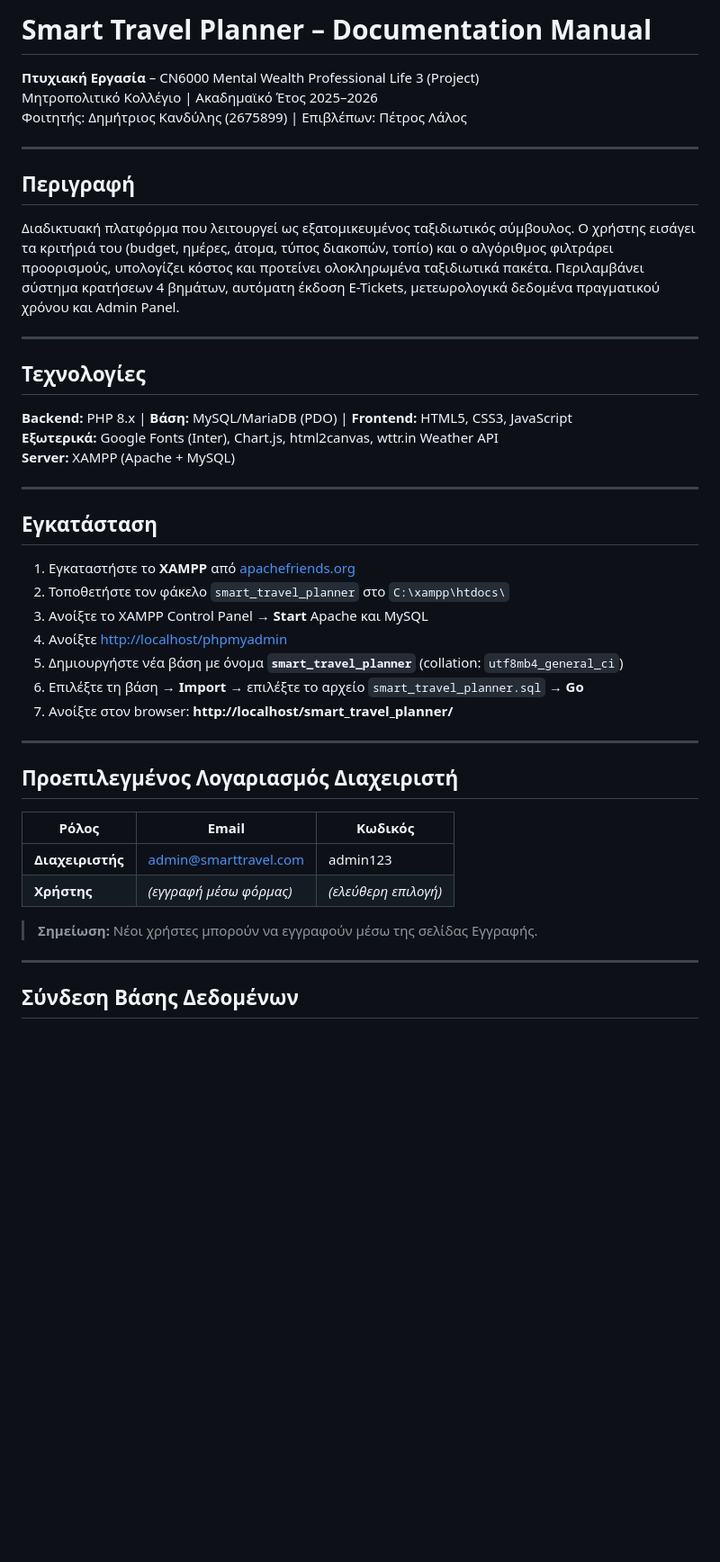
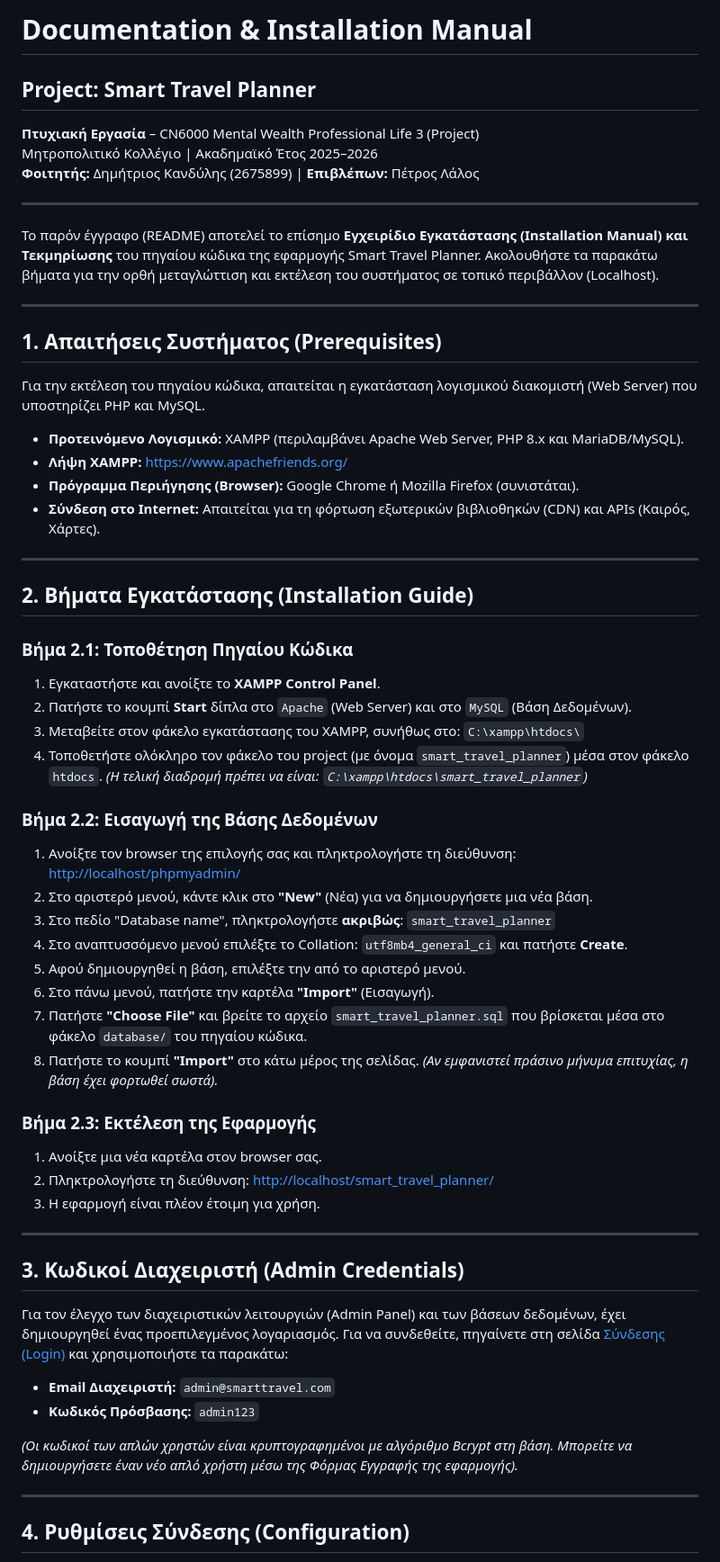
Before and after one commit to MitsosCode21/smart_travel_planner, a Markdown page: README.md, the part around one of its changes. Shown at 90% size. Rendered like a GitHub page; blank space fills up the shorter version.

```diff
--- a/README.md
+++ b/README.md
@@ -1,47 +1,62 @@
-# Smart Travel Planner – Documentation Manual
-
+# Documentation & Installation Manual
+## Project: Smart Travel Planner
 **Πτυχιακή Εργασία** – CN6000 Mental Wealth Professional Life 3 (Project)
 Μητροπολιτικό Κολλέγιο | Ακαδημαϊκό Έτος 2025–2026
-Φοιτητής: Δημήτριος Κανδύλης (2675899) | Επιβλέπων: Πέτρος Λάλος
+**Φοιτητής:** Δημήτριος Κανδύλης (2675899) | **Επιβλέπων:** Πέτρος Λάλος
 
 ---
 
-## Περιγραφή
-
-Διαδικτυακή πλατφόρμα που λειτουργεί ως εξατομικευμένος ταξιδιωτικός σύμβουλος. Ο χρήστης εισάγει τα κριτήριά του (budget, ημέρες, άτομα, τύπος διακοπών, τοπίο) και ο αλγόριθμος φιλτράρει προορισμούς, υπολογίζει κόστος και προτείνει ολοκληρωμένα ταξιδιωτικά πακέτα. Περιλαμβάνει σύστημα κρατήσεων 4 βημάτων, αυτόματη έκδοση E-Tickets, μετεωρολογικά δεδομένα πραγματικού χρόνου και Admin Panel.
+Το παρόν έγγραφο (README) αποτελεί το επίσημο **Εγχειρίδιο Εγκατάστασης (Installation Manual) και Τεκμηρίωσης** του πηγαίου κώδικα της εφαρμογής Smart Travel Planner. Ακολουθήστε τα παρακάτω βήματα για την ορθή μεταγλώττιση και εκτέλεση του συστήματος σε τοπικό περιβάλλον (Localhost).
 
 ---
 
-## Τεχνολογίες
+## 1. Απαιτήσεις Συστήματος (Prerequisites)
+Για την εκτέλεση του πηγαίου κώδικα, απαιτείται η εγκατάσταση λογισμικού διακομιστή (Web Server) που υποστηρίζει PHP και MySQL.
 
-**Backend:** PHP 8.x | **Βάση:** MySQL/MariaDB (PDO) | **Frontend:** HTML5, CSS3, JavaScript
-**Εξωτερικά:** Google Fonts (Inter), Chart.js, html2canvas, wttr.in Weather API
-**Server:** XAMPP (Apache + MySQL)
+- **Προτεινόμενο Λογισμικό:** XAMPP (περιλαμβάνει Apache Web Server, PHP 8.x και MariaDB/MySQL).
+- **Λήψη XAMPP:** [https://www.apachefriends.org/](https://www.apachefriends.org/)
+- **Πρόγραμμα Περιήγησης (Browser):** Google Chrome ή Mozilla Firefox (συνιστάται).
+- **Σύνδεση στο Internet:** Απαιτείται για τη φόρτωση εξωτερικών βιβλιοθηκών (CDN) και APIs (Καιρός, Χάρτες).
 
 ---
 
-## Εγκατάσταση
+## 2. Βήματα Εγκατάστασης (Installation Guide)
 
-1. Εγκαταστήστε το **XAMPP** από [apachefriends.org](https://www.apachefriends.org)
-2. Τοποθετήστε τον φάκελο `smart_travel_planner` στο `C:\xampp\htdocs\`
-3. Ανοίξτε το XAMPP Control Panel → **Start** Apache και MySQL
-4. Ανοίξτε [http://localhost/phpmyadmin](http://localhost/phpmyadmin)
-5. Δημιουργήστε νέα βάση με όνομα **`smart_travel_planner`** (collation: `utf8mb4_general_ci`)
-6. Επιλέξτε τη βάση → **Import** → επιλέξτε το αρχείο `smart_travel_planner.sql` → **Go**
-7. Ανοίξτε στον browser: **http://localhost/smart_travel_planner/**
+### Βήμα 2.1: Τοποθέτηση Πηγαίου Κώδικα
+1. Εγκαταστήστε και ανοίξτε το **XAMPP Control Panel**.
+2. Πατήστε το κουμπί **Start** δίπλα στο `Apache` (Web Server) και στο `MySQL` (Βάση Δεδομένων).
+3. Μεταβείτε στον φάκελο εγκατάστασης του XAMPP, συνήθως στο: `C:\xampp\htdocs\`
+4. Τοποθετήστε ολόκληρο τον φάκελο του project (με όνομα `smart_travel_planner`) μέσα στον φάκελο `htdocs`.
+   *(Η τελική διαδρομή πρέπει να είναι: `C:\xampp\htdocs\smart_travel_planner`)*
+
+### Βήμα 2.2: Εισαγωγή της Βάσης Δεδομένων
+1. Ανοίξτε τον browser της επιλογής σας και πληκτρολογήστε τη διεύθυνση: [http://localhost/phpmyadmin/](http://localhost/phpmyadmin/)
+2. Στο αριστερό μενού, κάντε κλικ στο **"New"** (Νέα) για να δημιουργήσετε μια νέα βάση.
+3. Στο πεδίο "Database name", πληκτρολογήστε **ακριβώς**: `smart_travel_planner`
+4. Στο αναπτυσσόμενο μενού επιλέξτε το Collation: `utf8mb4_general_ci` και πατήστε **Create**.
+5. Αφού δημιουργηθεί η βάση, επιλέξτε την από το αριστερό μενού.
+6. Στο πάνω μενού, πατήστε την καρτέλα **"Import"** (Εισαγωγή).
+7. Πατήστε **"Choose File"** και βρείτε το αρχείο `smart_travel_planner.sql` που βρίσκεται μέσα στο φάκελο `database/` του πηγαίου κώδικα.
+8. Πατήστε το κουμπί **"Import"** στο κάτω μέρος της σελίδας.
+*(Αν εμφανιστεί πράσινο μήνυμα επιτυχίας, η βάση έχει φορτωθεί σωστά).*
+
+### Βήμα 2.3: Εκτέλεση της Εφαρμογής
+1. Ανοίξτε μια νέα καρτέλα στον browser σας.
+2. Πληκτρολογήστε τη διεύθυνση: [http://localhost/smart_travel_planner/](http://localhost/smart_travel_planner/)
+3. Η εφαρμογή είναι πλέον έτοιμη για χρήση.
 
 ---
 
-## Προεπιλεγμένος Λογαριασμός Διαχειριστή
+## 3. Κωδικοί Διαχειριστή (Admin Credentials)
 
-| Ρόλος | Email | Κωδικός |
-|-------|-------|---------|
-| **Διαχειριστής** | admin@smarttravel.com | admin123 |
-| **Χρήστης** | *(εγγραφή μέσω φόρμας)* | *(ελεύθερη επιλογή)* |
+Για τον έλεγχο των διαχειριστικών λειτουργιών (Admin Panel) και των βάσεων δεδομένων, έχει δημιουργηθεί ένας προεπιλεγμένος λογαριασμός. Για να συνδεθείτε, πηγαίνετε στη σελίδα [Σύνδεσης (Login)](http://localhost/smart_travel_planner/auth/login.php) και χρησιμοποιήστε τα παρακάτω:
 
-> **Σημείωση:** Νέοι χρήστες μπορούν να εγγραφούν μέσω της σελίδας Εγγραφής.
+- **Email Διαχειριστή:** `admin@smarttravel.com`
+- **Κωδικός Πρόσβασης:** `admin123`
+
+*(Οι κωδικοί των απλών χρηστών είναι κρυπτογραφημένοι με αλγόριθμο Bcrypt στη βάση. Μπορείτε να δημιουργήσετε έναν νέο απλό χρήστη μέσω της Φόρμας Εγγραφής της εφαρμογής).*
 
 ---
 
-## Σύνδεση Βάσης Δεδομένων
+## 4. Ρυθμίσεις Σύνδεσης (Configuration)
 
```
Also changed, not shown: other parts of README.md (+14 -107 lines).
